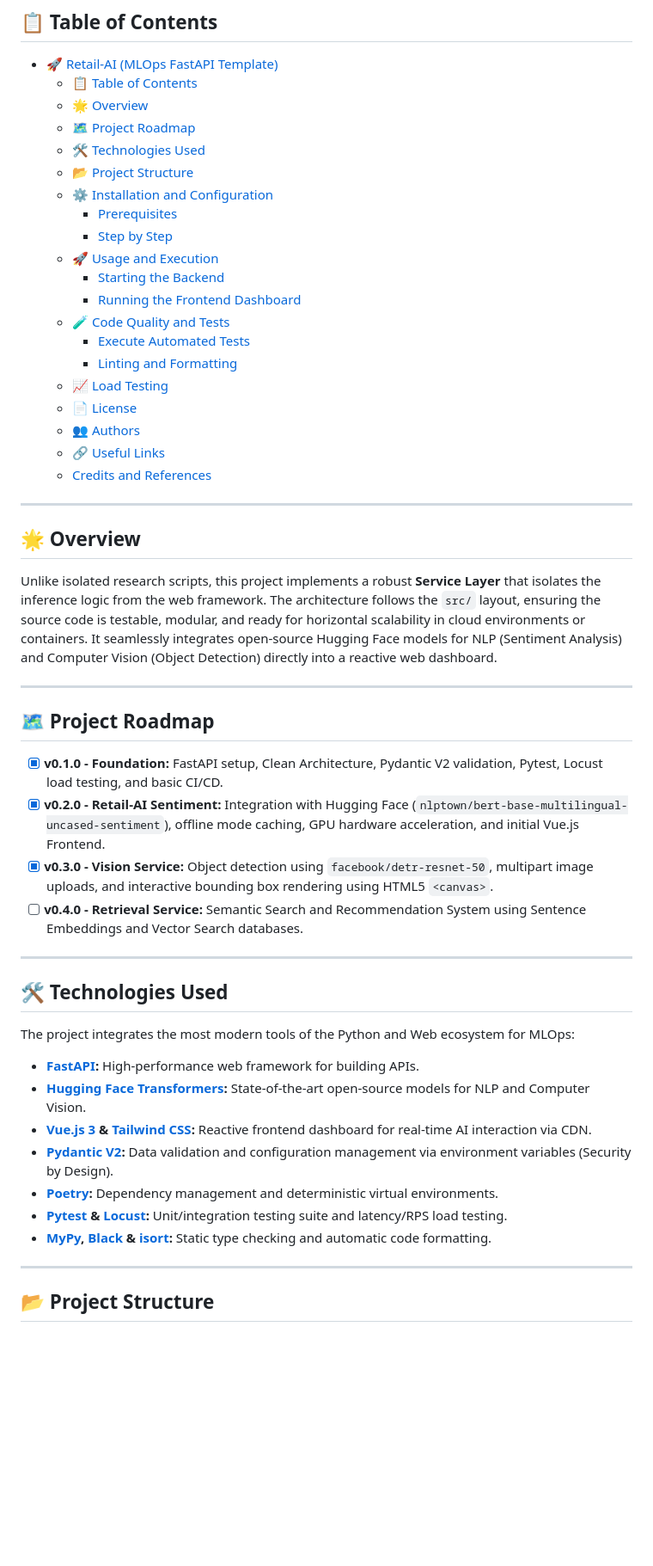
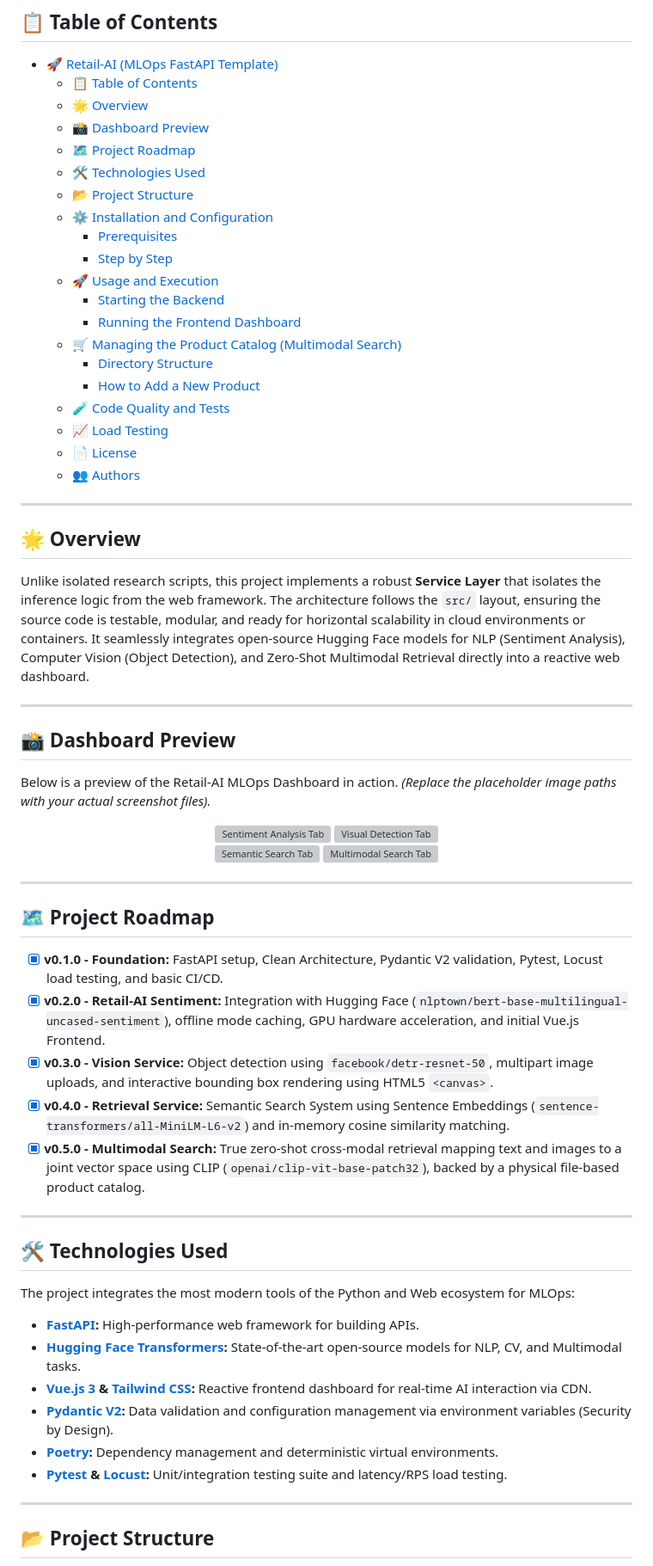
Before and after one commit to MarioCarvalhoBr/mlops-fastapi-template, a Markdown page: README.md, the part around one of its changes. Shown at 86% size. Rendered like a GitHub page; blank space fills up the shorter version; grey boxes are pictures that could not be loaded.

```diff
--- a/README.md
+++ b/README.md
@@ -11,6 +11,7 @@ This repository provides a production-grade template for serving Machine Learnin
 - [🚀 Retail-AI (MLOps FastAPI Template)](#-retail-ai-mlops-fastapi-template)
   - [📋 Table of Contents](#-table-of-contents)
   - [🌟 Overview](#-overview)
+  - [📸 Dashboard Preview](#-dashboard-preview)
   - [🗺️ Project Roadmap](#️-project-roadmap)
   - [🛠 Technologies Used](#-technologies-used)
   - [📂 Project Structure](#-project-structure)
@@ -20,20 +21,33 @@ This repository provides a production-grade template for serving Machine Learnin
   - [🚀 Usage and Execution](#-usage-and-execution)
     - [Starting the Backend](#starting-the-backend)
     - [Running the Frontend Dashboard](#running-the-frontend-dashboard)
+  - [🛒 Managing the Product Catalog (Multimodal Search)](#-managing-the-product-catalog-multimodal-search)
+    - [Directory Structure](#directory-structure)
+    - [How to Add a New Product](#how-to-add-a-new-product)
   - [🧪 Code Quality and Tests](#-code-quality-and-tests)
-    - [Execute Automated Tests](#execute-automated-tests)
-    - [Linting and Formatting](#linting-and-formatting)
   - [📈 Load Testing](#-load-testing)
   - [📄 License](#-license)
   - [👥 Authors](#-authors)
-  - [🔗 Useful Links](#-useful-links)
-  - [Credits and References](#credits-and-references)
 
 ---
 
 ## 🌟 Overview
 
-Unlike isolated research scripts, this project implements a robust **Service Layer** that isolates the inference logic from the web framework. The architecture follows the `src/` layout, ensuring the source code is testable, modular, and ready for horizontal scalability in cloud environments or containers. It seamlessly integrates open-source Hugging Face models for NLP (Sentiment Analysis) and Computer Vision (Object Detection) directly into a reactive web dashboard.
+Unlike isolated research scripts, this project implements a robust **Service Layer** that isolates the inference logic from the web framework. The architecture follows the `src/` layout, ensuring the source code is testable, modular, and ready for horizontal scalability in cloud environments or containers. It seamlessly integrates open-source Hugging Face models for NLP (Sentiment Analysis), Computer Vision (Object Detection), and Zero-Shot Multimodal Retrieval directly into a reactive web dashboard.
+
+---
+
+## 📸 Dashboard Preview
+
+Below is a preview of the Retail-AI MLOps Dashboard in action. *(Replace the placeholder image paths with your actual screenshot files).*
+
+<div align="center">
+  <img src="https://via.placeholder.com/600x400.png?text=Sentiment+Analysis" width="48%" alt="Sentiment Analysis Tab">
+  <img src="https://via.placeholder.com/600x400.png?text=Visual+Detection" width="48%" alt="Visual Detection Tab">
+  <br>
+  <img src="https://via.placeholder.com/600x400.png?text=Semantic+Search" width="48%" alt="Semantic Search Tab">
+  <img src="https://via.placeholder.com/600x400.png?text=Multimodal+Search" width="48%" alt="Multimodal Search Tab">
+</div>
 
 ---
 
@@ -42,7 +56,8 @@ Unlike isolated research scripts, this project implements a robust **Service Lay
 - [x] **v0.1.0 - Foundation:** FastAPI setup, Clean Architecture, Pydantic V2 validation, Pytest, Locust load testing, and basic CI/CD.
 - [x] **v0.2.0 - Retail-AI Sentiment:** Integration with Hugging Face (`nlptown/bert-base-multilingual-uncased-sentiment`), offline mode caching, GPU hardware acceleration, and initial Vue.js Frontend.
 - [x] **v0.3.0 - Vision Service:** Object detection using `facebook/detr-resnet-50`, multipart image uploads, and interactive bounding box rendering using HTML5 `<canvas>`.
-- [ ] **v0.4.0 - Retrieval Service:** Semantic Search and Recommendation System using Sentence Embeddings and Vector Search databases.
+- [x] **v0.4.0 - Retrieval Service:** Semantic Search System using Sentence Embeddings (`sentence-transformers/all-MiniLM-L6-v2`) and in-memory cosine similarity matching.
+- [x] **v0.5.0 - Multimodal Search:** True zero-shot cross-modal retrieval mapping text and images to a joint vector space using CLIP (`openai/clip-vit-base-patch32`), backed by a physical file-based product catalog.
 
 ---
 
@@ -51,12 +66,11 @@ Unlike isolated research scripts, this project implements a robust **Service Lay
 The project integrates the most modern tools of the Python and Web ecosystem for MLOps:
 
 * **[FastAPI](https://fastapi.tiangolo.com/):** High-performance web framework for building APIs.
-* **[Hugging Face Transformers](https://huggingface.co/docs/transformers/index):** State-of-the-art open-source models for NLP and Computer Vision.
+* **[Hugging Face Transformers](https://huggingface.co/docs/transformers/index):** State-of-the-art open-source models for NLP, CV, and Multimodal tasks.
 * **[Vue.js 3](https://vuejs.org/) & [Tailwind CSS](https://tailwindcss.com/):** Reactive frontend dashboard for real-time AI interaction via CDN.
 * **[Pydantic V2](https://docs.pydantic.dev/):** Data validation and configuration management via environment variables (Security by Design).
 * **[Poetry](https://python-poetry.org/):** Dependency management and deterministic virtual environments.
 * **[Pytest](https://docs.pytest.org/) & [Locust](https://locust.io/):** Unit/integration testing suite and latency/RPS load testing.
-* **[MyPy](http://mypy-lang.org/), [Black](https://github.com/psf/black) & [isort](https://pycqa.github.io/isort/):** Static type checking and automatic code formatting.
 
 ---
 
```
Also changed, not shown: other parts of README.md (+47 -35 lines).
